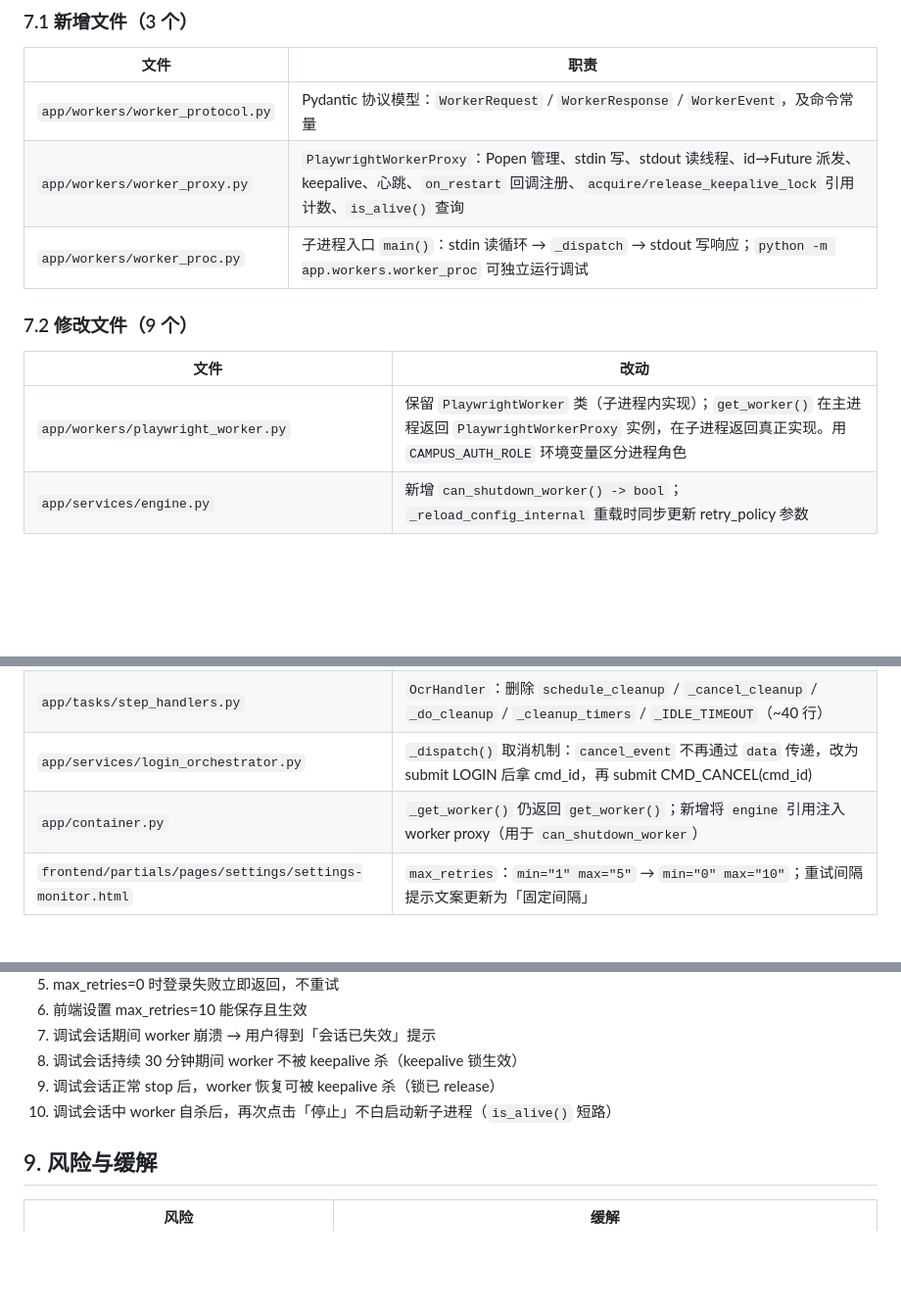
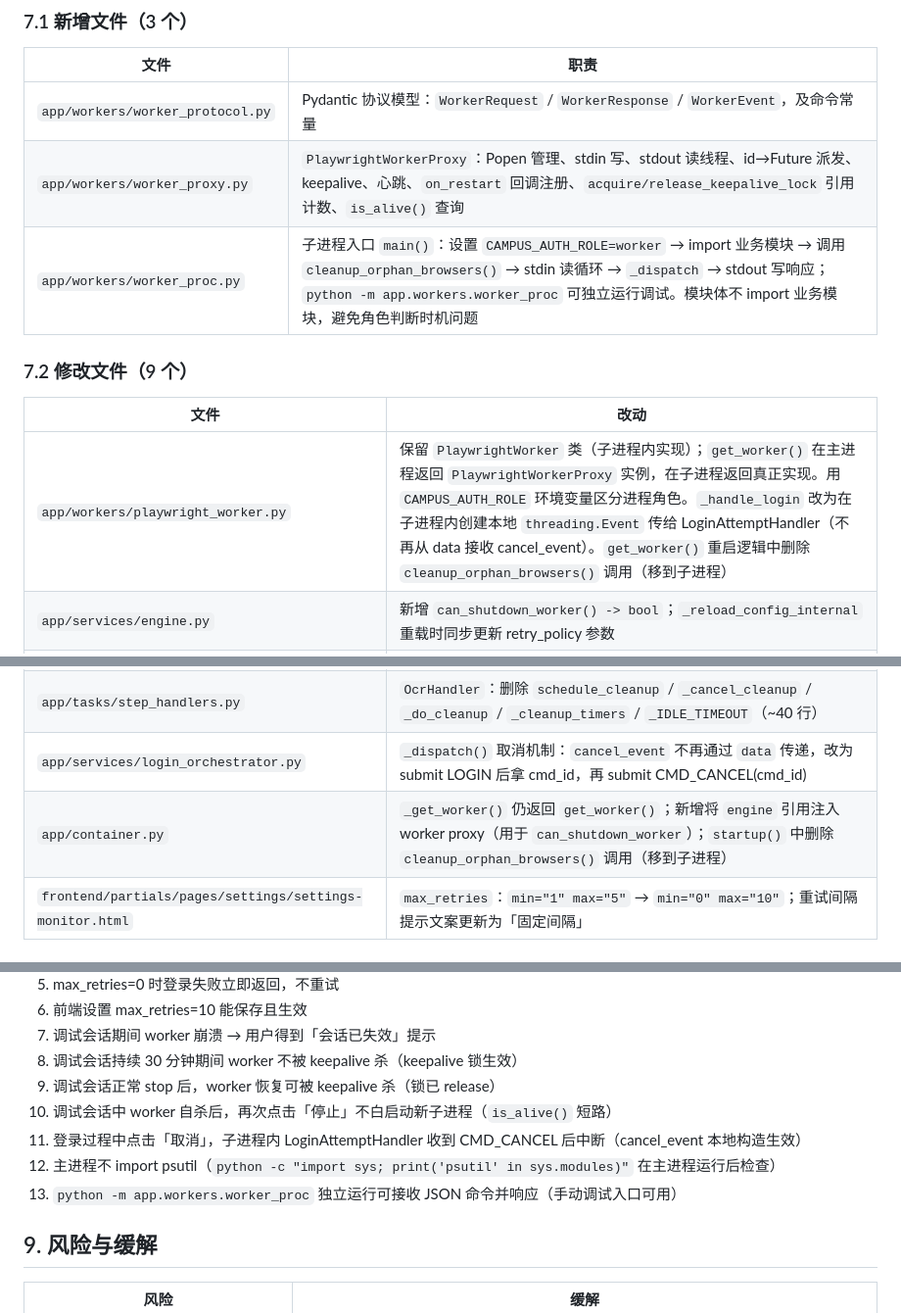
Before and after one commit to Misyra/Campus-Auth, a Markdown page: docs/2026-07-01-worker-process-isolation-design.md, 3 parts joined by grey strips. Shown at 98% size. Rendered like a GitHub page; blank space fills up the shorter version.

Commit message:
docs(spec): cover cancel_event, psutil, proxy interface, worker_proc import order gaps

```diff
--- a/docs/2026-07-01-worker-process-isolation-design.md
+++ b/docs/2026-07-01-worker-process-isolation-design.md
@@ -480,20 +498,20 @@ for attempt in range(1, max_retries + 1):
 |---|---|
 | `app/workers/worker_protocol.py` | Pydantic 协议模型：`WorkerRequest` / `WorkerResponse` / `WorkerEvent`，及命令常量 |
 | `app/workers/worker_proxy.py` | `PlaywrightWorkerProxy`：Popen 管理、stdin 写、stdout 读线程、id→Future 派发、keepalive、心跳、`on_restart` 回调注册、`acquire/release_keepalive_lock` 引用计数、`is_alive()` 查询 |
-| `app/workers/worker_proc.py` | 子进程入口 `main()`：stdin 读循环 → `_dispatch` → stdout 写响应；`python -m app.workers.worker_proc` 可独立运行调试 |
+| `app/workers/worker_proc.py` | 子进程入口 `main()`：设置 `CAMPUS_AUTH_ROLE=worker` → import 业务模块 → 调用 `cleanup_orphan_browsers()` → stdin 读循环 → `_dispatch` → stdout 写响应；`python -m app.workers.worker_proc` 可独立运行调试。模块体不 import 业务模块，避免角色判断时机问题 |
 
 ### 7.2 修改文件（9 个）
 
 | 文件 | 改动 |
 |---|---|
-| `app/workers/playwright_worker.py` | 保留 `PlaywrightWorker` 类（子进程内实现）；`get_worker()` 在主进程返回 `PlaywrightWorkerProxy` 实例，在子进程返回真正实现。用 `CAMPUS_AUTH_ROLE` 环境变量区分进程角色 |
+| `app/workers/playwright_worker.py` | 保留 `PlaywrightWorker` 类（子进程内实现）；`get_worker()` 在主进程返回 `PlaywrightWorkerProxy` 实例，在子进程返回真正实现。用 `CAMPUS_AUTH_ROLE` 环境变量区分进程角色。`_handle_login` 改为在子进程内创建本地 `threading.Event` 传给 LoginAttemptHandler（不再从 data 接收 cancel_event）。`get_worker()` 重启逻辑中删除 `cleanup_orphan_browsers()` 调用（移到子进程） |
 | `app/services/engine.py` | 新增 `can_shutdown_worker() -> bool`；`_reload_config_internal` 重载时同步更新 retry_policy 参数 |
 | `app/services/retry_policy.py` | 删除 `_DELAYS` 硬编码表；构造函数接收 `retry_interval`；`delay_before()` 返回 `retry_interval`；`max_retries=0` 直接生效（删除 `max(1, ...)`） |
 | `app/services/login_runner.py` | 删除 `max(1, ...)`，允许 `max_retries=0`（直接 return TEMPORARY_FAILURE） |
 | `app/services/debug_service.py` | 启动时注册 `worker.on_restart()` 回调（兜底 release keepalive 锁 + 重置 `_session`）；`start` 时 `acquire_keepalive_lock()`，`stop`/`close`/失败路径时 `release_keepalive_lock()`；`_close_debug_browser` 增加 `is_alive()` 短路判断避免白启动新子进程 |
 | `app/tasks/step_handlers.py` | `OcrHandler`：删除 `schedule_cleanup` / `_cancel_cleanup` / `_do_cleanup` / `_cleanup_timers` / `_IDLE_TIMEOUT`（~40 行） |
 | `app/services/login_orchestrator.py` | `_dispatch()` 取消机制：`cancel_event` 不再通过 `data` 传递，改为 submit LOGIN 后拿 cmd_id，再 submit CMD_CANCEL(cmd_id) |
-| `app/container.py` | `_get_worker()` 仍返回 `get_worker()`；新增将 `engine` 引用注入 worker proxy（用于 `can_shutdown_worker`） |
+| `app/container.py` | `_get_worker()` 仍返回 `get_worker()`；新增将 `engine` 引用注入 worker proxy（用于 `can_shutdown_worker`）；`startup()` 中删除 `cleanup_orphan_browsers()` 调用（移到子进程） |
 | `frontend/partials/pages/settings/settings-monitor.html` | `max_retries`：`min="1" max="5"` → `min="0" max="10"`；重试间隔提示文案更新为「固定间隔」 |
 
 ### 7.3 不动的文件（关键）
@@ -548,6 +566,9 @@ for attempt in range(1, max_retries + 1):
 8. 调试会话持续 30 分钟期间 worker 不被 keepalive 杀（keepalive 锁生效）
 9. 调试会话正常 stop 后，worker 恢复可被 keepalive 杀（锁已 release）
 10. 调试会话中 worker 自杀后，再次点击「停止」不白启动新子进程（`is_alive()` 短路）
+11. 登录过程中点击「取消」，子进程内 LoginAttemptHandler 收到 CMD_CANCEL 后中断（cancel_event 本地构造生效）
+12. 主进程不 import psutil（`python -c "import sys; print('psutil' in sys.modules)"` 在主进程运行后检查）
+13. `python -m app.workers.worker_proc` 独立运行可接收 JSON 命令并响应（手动调试入口可用）
 
 ## 9. 风险与缓解
 
```
Also changed, not shown: other parts of docs/2026-07-01-worker-process-isolation-design.md (+24 -1 lines).
